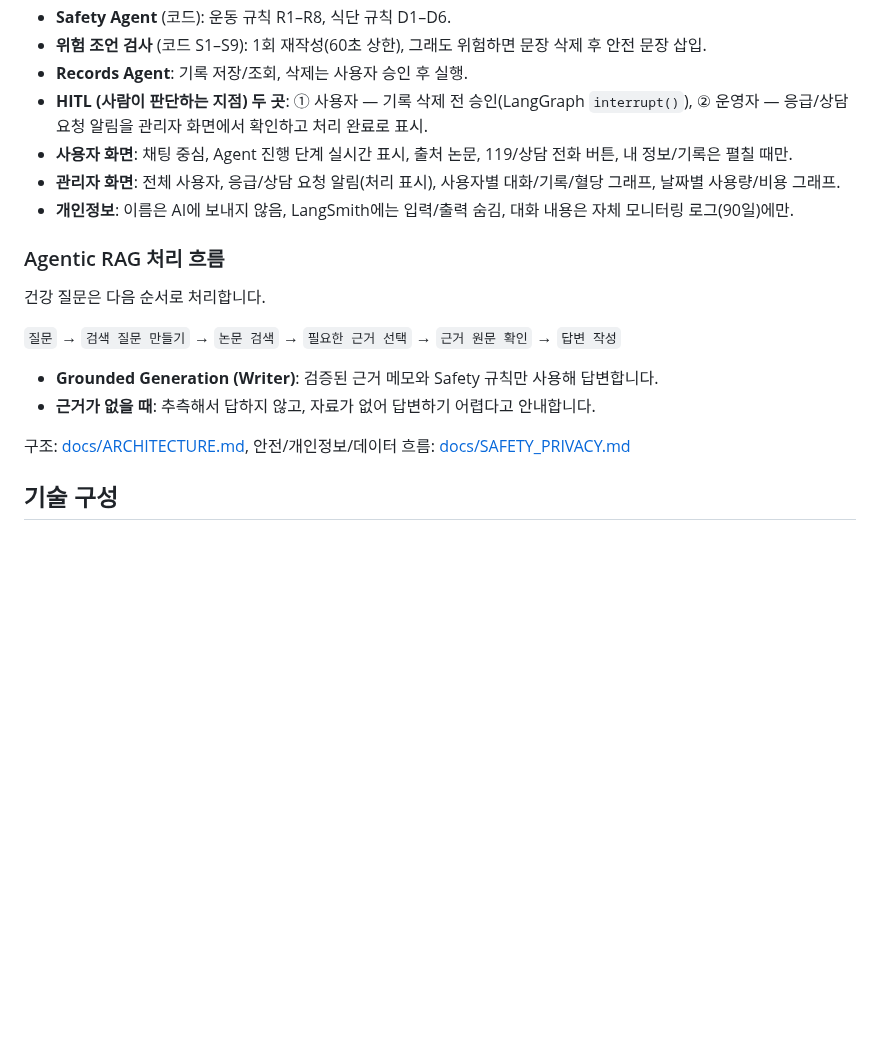
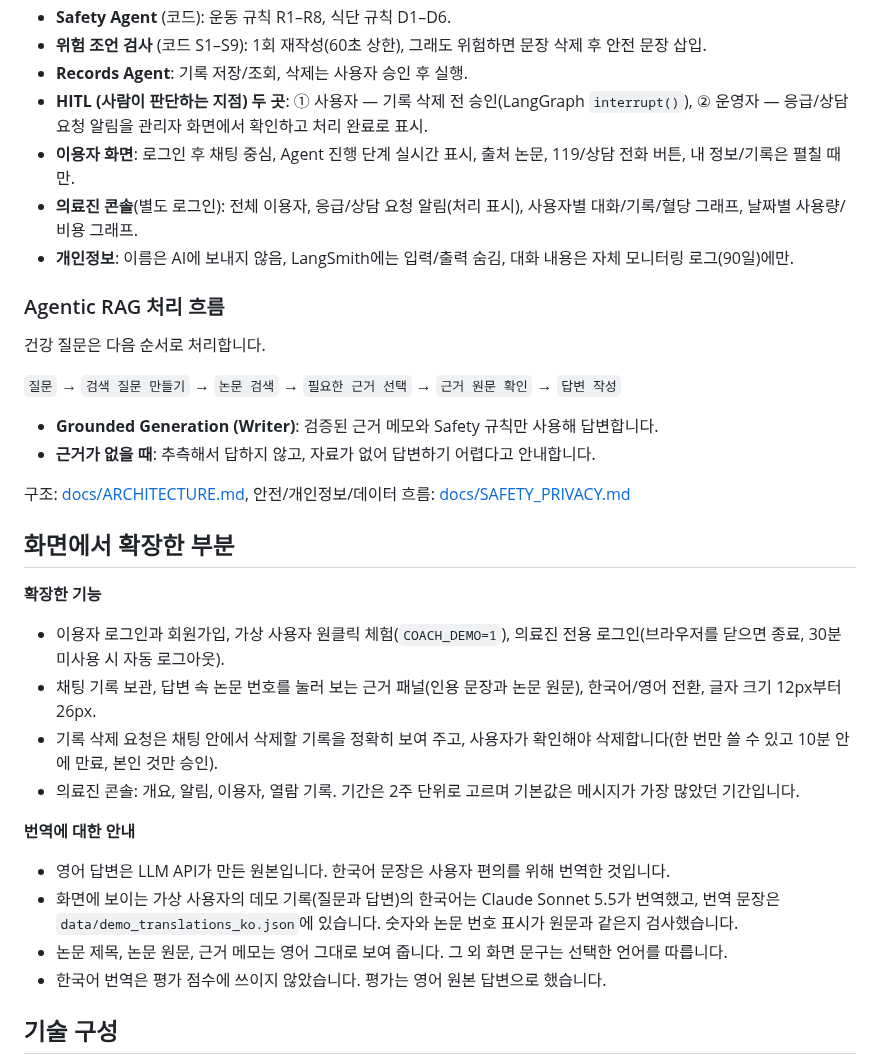
Before and after one commit to sihunwang-skala/health-coach-multi-agent, a Markdown page: README.md, the part around one of its changes. Rendered like a GitHub page; blank space fills up the shorter version.

```diff
--- a/README.md
+++ b/README.md
@@ -56,8 +73,8 @@ Baseline(Before) = Standard Paper-Search RAG, Ablation = Health Agentic RAG, Sin
 - **위험 조언 검사** (코드 S1–S9): 1회 재작성(60초 상한), 그래도 위험하면 문장 삭제 후 안전 문장 삽입.
 - **Records Agent**: 기록 저장/조회, 삭제는 사용자 승인 후 실행.
 - **HITL (사람이 판단하는 지점) 두 곳**: ① 사용자 — 기록 삭제 전 승인(LangGraph `interrupt()`), ② 운영자 — 응급/상담 요청 알림을 관리자 화면에서 확인하고 처리 완료로 표시.
-- **사용자 화면**: 채팅 중심, Agent 진행 단계 실시간 표시, 출처 논문, 119/상담 전화 버튼, 내 정보/기록은 펼칠 때만.
-- **관리자 화면**: 전체 사용자, 응급/상담 요청 알림(처리 표시), 사용자별 대화/기록/혈당 그래프, 날짜별 사용량/비용 그래프.
+- **이용자 화면**: 로그인 후 채팅 중심, Agent 진행 단계 실시간 표시, 출처 논문, 119/상담 전화 버튼, 내 정보/기록은 펼칠 때만.
+- **의료진 콘솔**(별도 로그인): 전체 이용자, 응급/상담 요청 알림(처리 표시), 사용자별 대화/기록/혈당 그래프, 날짜별 사용량/비용 그래프.
 - **개인정보**: 이름은 AI에 보내지 않음, LangSmith에는 입력/출력 숨김, 대화 내용은 자체 모니터링 로그(90일)에만.
 
 ### Agentic RAG 처리 흐름
@@ -70,6 +87,19 @@ Baseline(Before) = Standard Paper-Search RAG, Ablation = Health Agentic RAG, Sin
 - **근거가 없을 때**: 추측해서 답하지 않고, 자료가 없어 답변하기 어렵다고 안내합니다.
 
 구조: [docs/ARCHITECTURE.md](docs/ARCHITECTURE.md), 안전/개인정보/데이터 흐름: [docs/SAFETY_PRIVACY.md](docs/SAFETY_PRIVACY.md)
+
+## 화면에서 확장한 부분
+**확장한 기능**
+- 이용자 로그인과 회원가입, 가상 사용자 원클릭 체험(`COACH_DEMO=1`), 의료진 전용 로그인(브라우저를 닫으면 종료, 30분 미사용 시 자동 로그아웃).
+- 채팅 기록 보관, 답변 속 논문 번호를 눌러 보는 근거 패널(인용 문장과 논문 원문), 한국어/영어 전환, 글자 크기 12px부터 26px.
+- 기록 삭제 요청은 채팅 안에서 삭제할 기록을 정확히 보여 주고, 사용자가 확인해야 삭제합니다(한 번만 쓸 수 있고 10분 안에 만료, 본인 것만 승인).
+- 의료진 콘솔: 개요, 알림, 이용자, 열람 기록. 기간은 2주 단위로 고르며 기본값은 메시지가 가장 많았던 기간입니다.
+
+**번역에 대한 안내**
+- 영어 답변은 LLM API가 만든 원본입니다. 한국어 문장은 사용자 편의를 위해 번역한 것입니다.
+- 화면에 보이는 가상 사용자의 데모 기록(질문과 답변)의 한국어는 Claude Sonnet 5.5가 번역했고, 번역 문장은 `data/demo_translations_ko.json`에 있습니다. 숫자와 논문 번호 표시가 원문과 같은지 검사했습니다.
+- 논문 제목, 논문 원문, 근거 메모는 영어 그대로 보여 줍니다. 그 외 화면 문구는 선택한 언어를 따릅니다.
+- 한국어 번역은 평가 점수에 쓰이지 않았습니다. 평가는 영어 원본 답변으로 했습니다.
 
 ## 기술 구성
 LangGraph (supervisor + compiled subgraph, 동시 실행, 조건부 edge, interrupt/checkpointer), LangChain LCEL (ChatOpenAI invoke/batch), LangSmith (입력/출력 숨김), MCP (fastmcp 서버 2개: 논문 검색 / 사용자 프로필/기록), RAG (하이브리드 검색, 대상 필터, 메모 검증), FastAPI + SSE, 의존성 주입 (`coach/deps.py`), 모듈화, automated tests (test double: FakeLLM + in-memory mock MCP 서버, 네트워크/API 키 없이 실행)
```
Also changed, not shown: other parts of README.md (+17 -29 lines), docs/REPORT.md (+4 -1 lines), docs/ui/SCREENSHOTS.md (added, +111 -0 lines).
